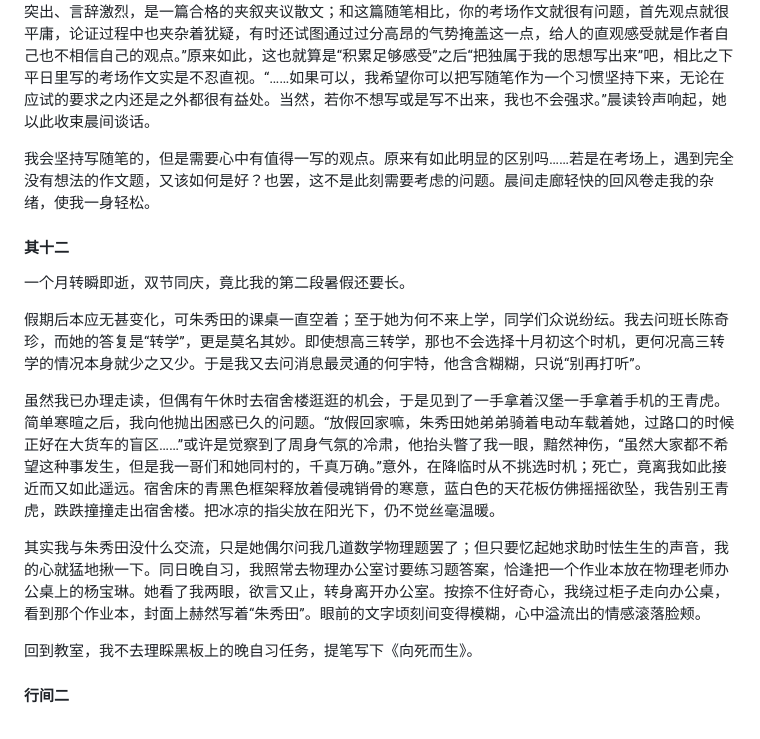
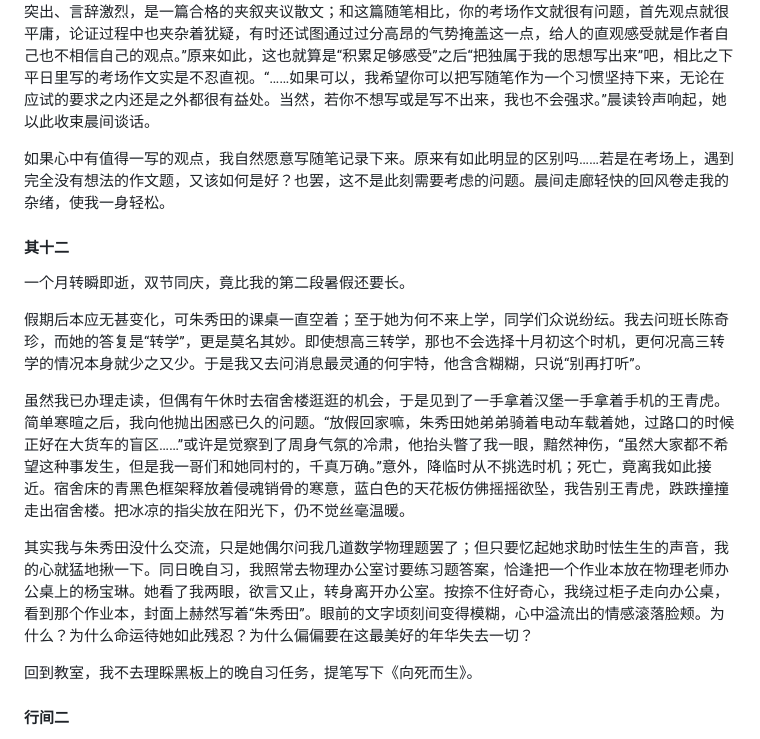
Before and after one commit to zoomy14112/StarProject, a Markdown page: 孤灯夜雪/上：茫茫雪原.md, the part around one of its changes. Rendered like a GitHub page.

Commit message:
2026-03-11 update

```diff
--- a/孤灯夜雪/上：茫茫雪原.md
+++ b/孤灯夜雪/上：茫茫雪原.md
@@ -110,7 +110,7 @@
 
 次日清晨，晨读还未正式开始，她就倚在我们班门口的墙面上，微笑着迎接到校的同学。看到沿着走廊缓缓走来的我，她离开墙，招手示意我跟她去办公室。进入空无一人的办公室后，她回身坐下，仰起脸来望向我。“昨天我那只是随口一说，虽然是考虑因素但不是最主要的原因。主要的原因是……”我抢先开口辩解道，但发现她的表情略显怜惜，就没有把话说完。“没想到你经历过这样的事……”她缓缓开口，目光移向别处，“往事如过眼烟云，还是不要让它影响现在的生活才好。这样来看，你的决定非常正确。”符合期望，她果然能理解我的过往与现在的处境，我不禁有些得意，心底弥散出一丝温暖。她话锋一转：“这篇……随笔？是什么时候写的？”“给你发微信的当天晚上。”“你自己能不能读出一些区别呢？和你写的考场作文相比。”我略一思考，想不出有什么区别，摇了摇头。“区别就是：这一篇充斥着你的真情实感。和考场作文相比，论证严密、观点突出、言辞激烈，是一篇合格的夹叙夹议散文；和这篇随笔相比，你的考场作文就很有问题，首先观点就很平庸，论证过程中也夹杂着犹疑，有时还试图通过过分高昂的气势掩盖这一点，给人的直观感受就是作者自己也不相信自己的观点。”原来如此，这也就算是“积累足够感受”之后“把独属于我的思想写出来”吧，相比之下平日里写的考场作文实是不忍直视。“……如果可以，我希望你可以把写随笔作为一个习惯坚持下来，无论在应试的要求之内还是之外都很有益处。当然，若你不想写或是写不出来，我也不会强求。”晨读铃声响起，她以此收束晨间谈话。
 
-我会坚持写随笔的，但是需要心中有值得一写的观点。原来有如此明显的区别吗……若是在考场上，遇到完全没有想法的作文题，又该如何是好？也罢，这不是此刻需要考虑的问题。晨间走廊轻快的回风卷走我的杂绪，使我一身轻松。
+如果心中有值得一写的观点，我自然愿意写随笔记录下来。原来有如此明显的区别吗……若是在考场上，遇到完全没有想法的作文题，又该如何是好？也罢，这不是此刻需要考虑的问题。晨间走廊轻快的回风卷走我的杂绪，使我一身轻松。
 
 #### 其十二
 
@@ -118,9 +118,9 @@
 
 假期后本应无甚变化，可朱秀田的课桌一直空着；至于她为何不来上学，同学们众说纷纭。我去问班长陈奇珍，而她的答复是“转学”，更是莫名其妙。即使想高三转学，那也不会选择十月初这个时机，更何况高三转学的情况本身就少之又少。于是我又去问消息最灵通的何宇特，他含含糊糊，只说“别再打听”。
 
-虽然我已办理走读，但偶有午休时去宿舍楼逛逛的机会，于是见到了一手拿着汉堡一手拿着手机的王青虎。简单寒暄之后，我向他抛出困惑已久的问题。“放假回家嘛，朱秀田她弟弟骑着电动车载着她，过路口的时候正好在大货车的盲区……”或许是觉察到了周身气氛的冷肃，他抬头瞥了我一眼，黯然神伤，“虽然大家都不希望这种事发生，但是我一哥们和她同村的，千真万确。”意外，在降临时从不挑选时机；死亡，竟离我如此接近而又如此遥远。宿舍床的青黑色框架释放着侵魂销骨的寒意，蓝白色的天花板仿佛摇摇欲坠，我告别王青虎，跌跌撞撞走出宿舍楼。把冰凉的指尖放在阳光下，仍不觉丝毫温暖。
+虽然我已办理走读，但偶有午休时去宿舍楼逛逛的机会，于是见到了一手拿着汉堡一手拿着手机的王青虎。简单寒暄之后，我向他抛出困惑已久的问题。“放假回家嘛，朱秀田她弟弟骑着电动车载着她，过路口的时候正好在大货车的盲区……”或许是觉察到了周身气氛的冷肃，他抬头瞥了我一眼，黯然神伤，“虽然大家都不希望这种事发生，但是我一哥们和她同村的，千真万确。”意外，降临时从不挑选时机；死亡，竟离我如此接近。宿舍床的青黑色框架释放着侵魂销骨的寒意，蓝白色的天花板仿佛摇摇欲坠，我告别王青虎，跌跌撞撞走出宿舍楼。把冰凉的指尖放在阳光下，仍不觉丝毫温暖。
 
-其实我与朱秀田没什么交流，只是她偶尔问我几道数学物理题罢了；但只要忆起她求助时怯生生的声音，我的心就猛地揪一下。同日晚自习，我照常去物理办公室讨要练习题答案，恰逢把一个作业本放在物理老师办公桌上的杨宝琳。她看了我两眼，欲言又止，转身离开办公室。按捺不住好奇心，我绕过柜子走向办公桌，看到那个作业本，封面上赫然写着“朱秀田”。眼前的文字顷刻间变得模糊，心中溢流出的情感滚落脸颊。
+其实我与朱秀田没什么交流，只是她偶尔问我几道数学物理题罢了；但只要忆起她求助时怯生生的声音，我的心就猛地揪一下。同日晚自习，我照常去物理办公室讨要练习题答案，恰逢把一个作业本放在物理老师办公桌上的杨宝琳。她看了我两眼，欲言又止，转身离开办公室。按捺不住好奇心，我绕过柜子走向办公桌，看到那个作业本，封面上赫然写着“朱秀田”。眼前的文字顷刻间变得模糊，心中溢流出的情感滚落脸颊。为什么？为什么命运待她如此残忍？为什么偏偏要在这最美好的年华失去一切？
 
 回到教室，我不去理睬黑板上的晚自习任务，提笔写下《向死而生》。
 
```
Also changed, not shown: other parts of 孤灯夜雪/上：茫茫雪原.md (+8 -0 lines).
